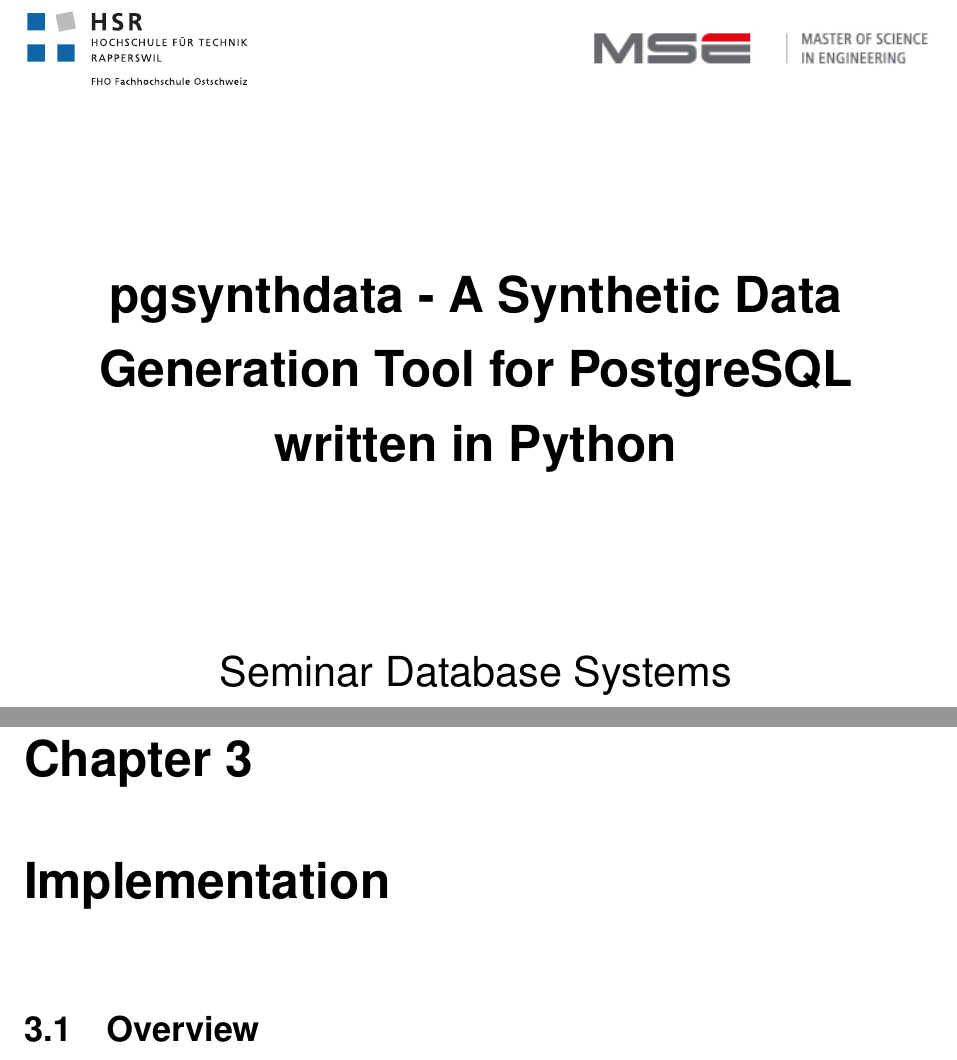
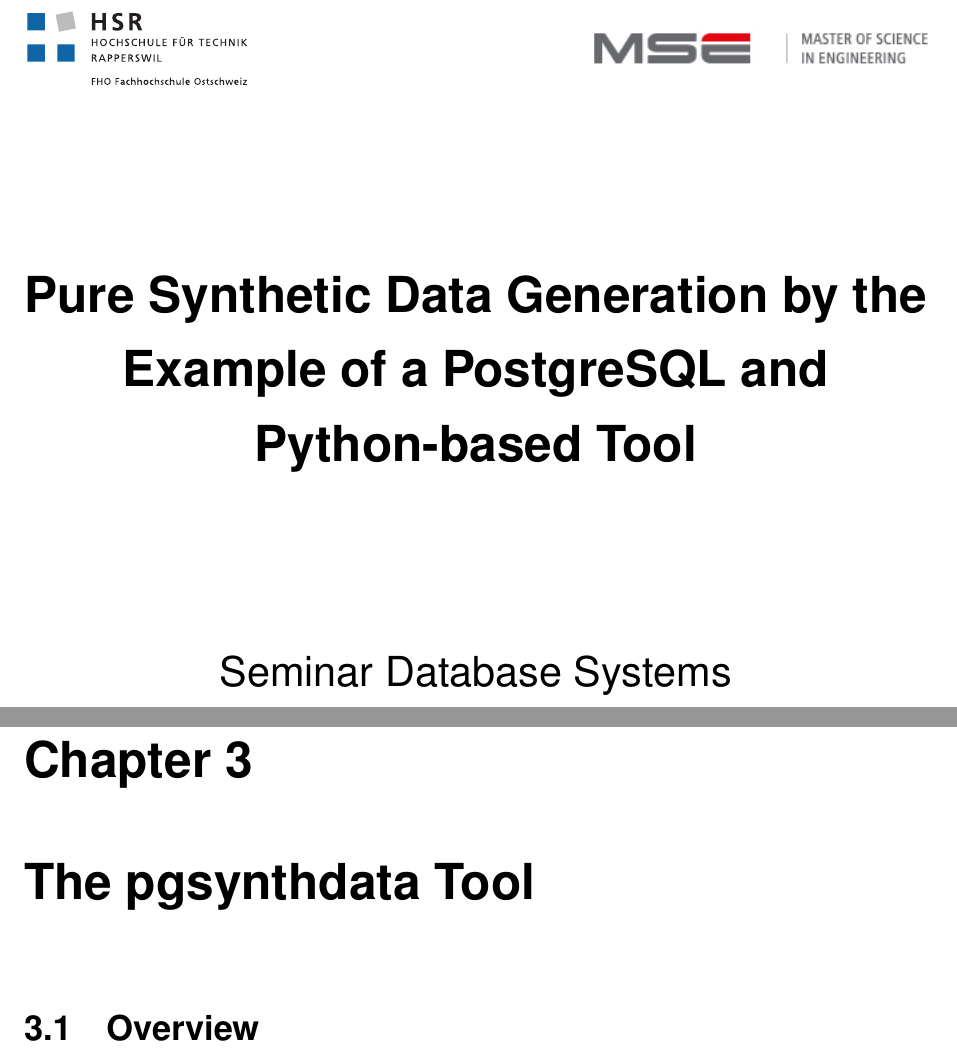
Before and after one commit to itstriolink/pgsynthdata, a LaTeX thesis (documentation/Seminar.tex, which reads documentation/Chapters/pgsynthdata_Tool.tex, documentation/Titlepage/Titlepage.tex): two parts of pages 1 and 15 of 30 before the commit and two parts of pages 1 and 15 of 31 after it, joined at a grey line, cut so that both start at the same text. Compiled offline with pdfLaTeX.

Commit message:
Docu changes

```diff
--- a/documentation/Chapters/Implementation.tex
+++ b/documentation/Chapters/pgsynthdata_Tool.tex
@@ -1,5 +1,5 @@
-\chapter{Implementation}
-\label{ch:implementation}
+\chapter{The pgsynthdata Tool}
+\label{ch:pgsynthdata_tool}
 \section{Overview}
 The tool is a single lightweight Python script, executable from the shell terminal. The tool first connects to an existing PostgreSQL database (based on the passed arguments) and then based on whether \mintinline{bash}{-show} or \mintinline{bash}{-generate} arguments were passed, with \mintinline{bash}{-show} being the default one. The tool also accepts database connection parameters (all optional) such as \mintinline{bash}{-H, -P, -U} for connecting to the desired database server.\\
 The \mintinline{bash}{-show} argument (which is the default one) will show the configuration of the database and the \mintinline{bash}{-generate} argument generates the synthesized data to the database with the name \mintinline{bash}{DBNAMEGEN}, which is one of the required arguments for this tool.\\
--- a/documentation/Titlepage/Titlepage.tex
+++ b/documentation/Titlepage/Titlepage.tex
@@ -1,4 +1,4 @@
-\title  {pgsynthdata - A Synthetic Data Generation Tool for PostgreSQL written in Python}
+\title  {Pure Synthetic Data Generation by the Example of a PostgreSQL and Python-based Tool}
 \authors  {\href{mailto:Labian.Gashi@hsr.ch}{Labian Gashi}
 }
 \addresses  {\groupname\\\deptname\\\univname}
```
Also changed, not shown: documentation/Chapters/Synthetic_Data.tex (+1 -1 lines), documentation/Seminar.tex (+1 -1 lines), documentation/Chapters/pgsynthdata_Tool.tex (2 more changed lines), 1 other file.
